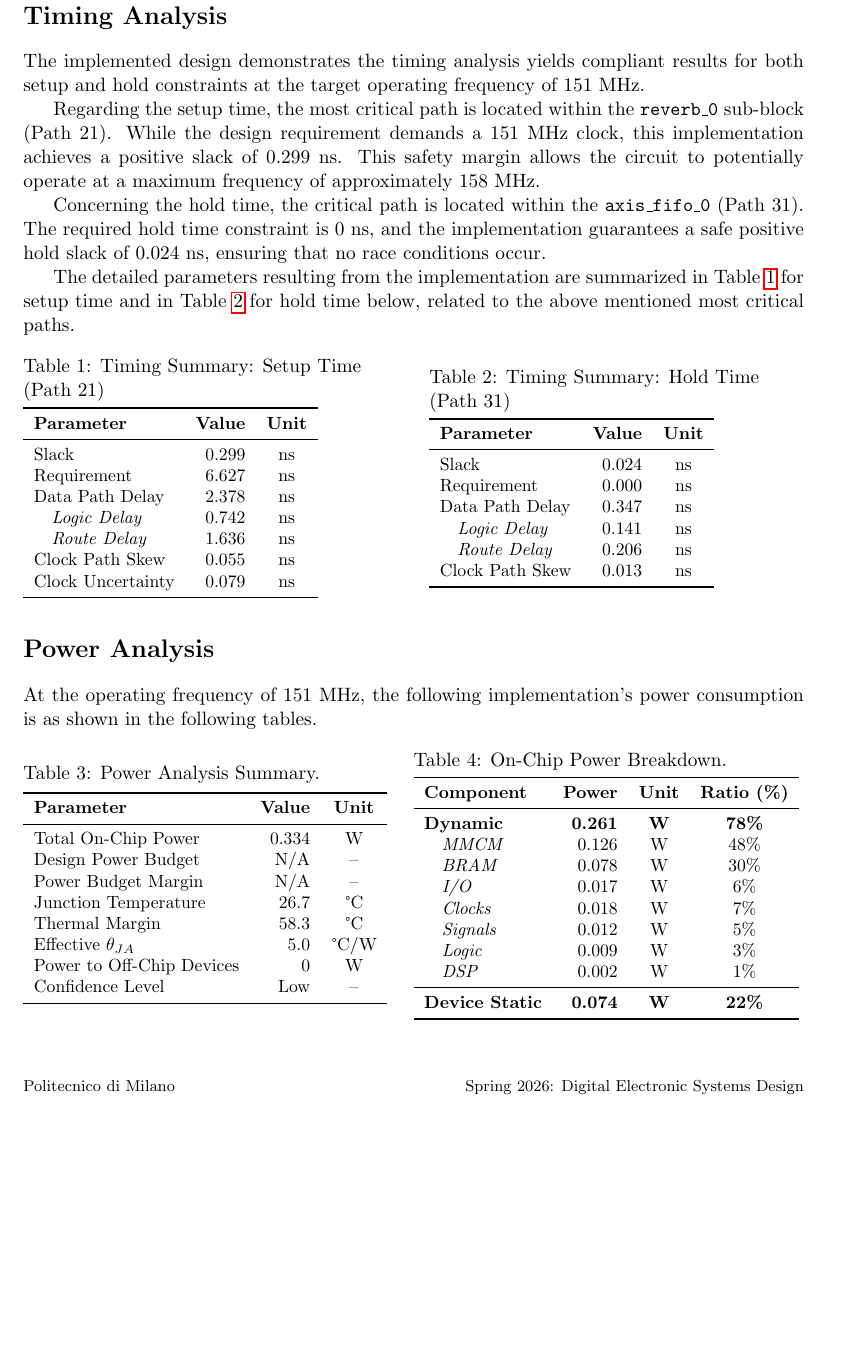
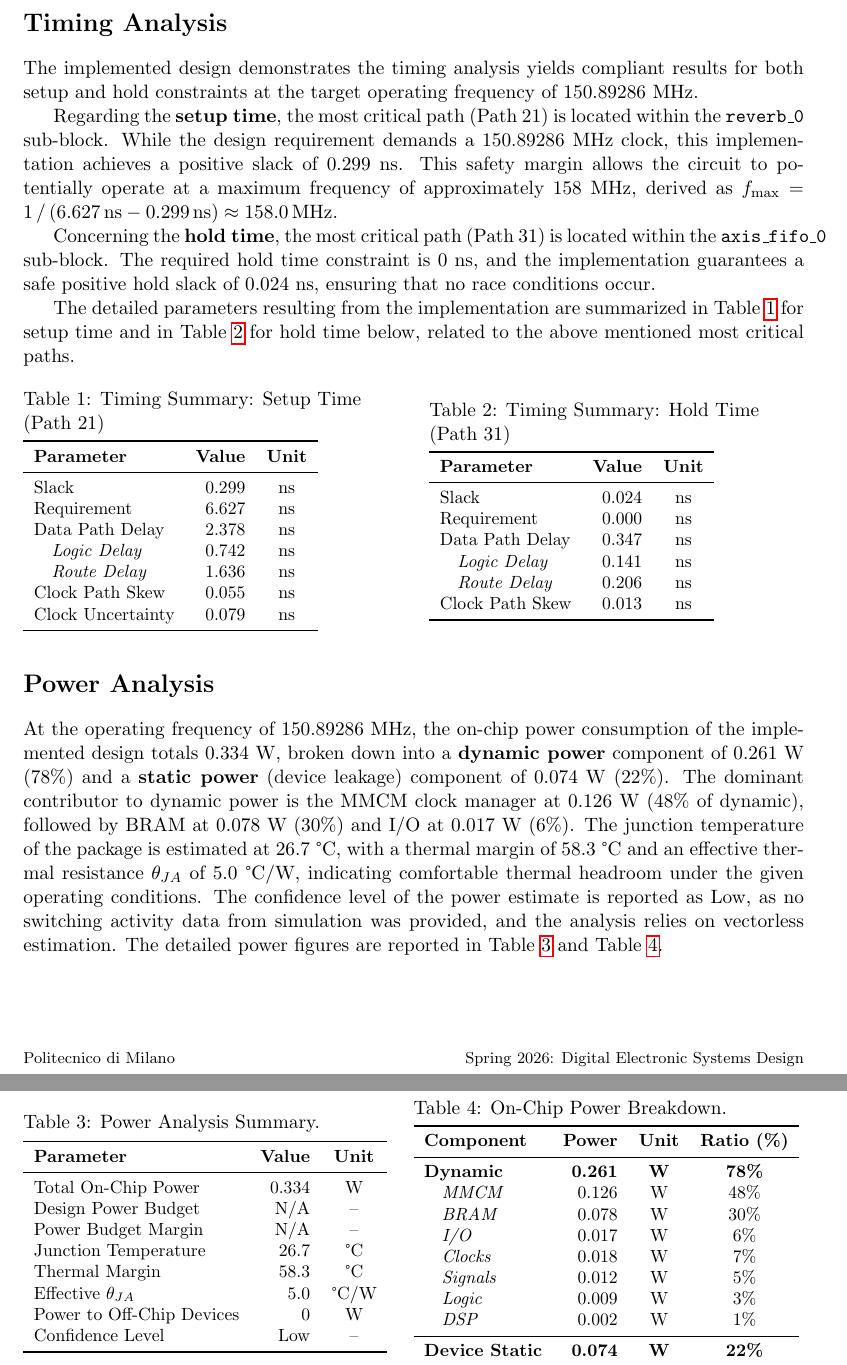
Before and after one commit to fred2903/desd_project, a LaTeX document (Report/main.tex): part of the page before the commit and two parts of pages 1 and 2 of 2 after it, the two joined at a grey line, cut so that both start at the same text, the shorter picture padded with empty space. The pictures show the PDF file Report/report.pdf that the author committed with the source.

```diff
--- a/Report/main.tex
+++ b/Report/main.tex
@@ -35,11 +35,14 @@
 
 \section*{Timing Analysis}
 
-The implemented design demonstrates the timing analysis yields compliant results for both setup and hold constraints at the target operating frequency of 151~MHz.
+The implemented design demonstrates the timing analysis yields compliant results for both setup and hold constraints at the target operating frequency of 150.89286~MHz.
 
-Regarding the setup time, the most critical path is located within the \texttt{reverb\_0} sub-block (Path 21). While the design requirement demands a 151~MHz clock, this implementation achieves a positive slack of 0.299~ns. This safety margin allows the circuit to potentially operate at a maximum frequency of approximately 158~MHz.
+Regarding the \textbf{setup time}, the most critical path (Path~21) is located within the
+\texttt{reverb\_0} sub-block. While the design requirement demands a 150.89286~MHz clock, this implementation achieves a positive slack of 0.299~ns. This safety margin allows the circuit to potentially operate at a maximum frequency of approximately 158~MHz, derived as $f_{\max} = 1\,/\,(6.627\,\mathrm{ns} - 0.299\,\mathrm{ns}) \approx 158.0\,\mathrm{MHz}$.
 
-Concerning the hold time, the critical path is located within the \texttt{axis\_fifo\_0} (Path 31). The required hold time constraint is 0~ns, and the implementation guarantees a safe positive hold slack of 0.024~ns, ensuring that no race conditions occur.
+Concerning the \textbf{hold time}, the most critical path (Path~31) is located within the
+\texttt{axis\_fifo\_0} sub-block. The required hold time constraint is 0~ns, and the implementation guarantees a safe positive hold slack of 0.024~ns, ensuring that no race
+conditions occur.
 
 The detailed parameters resulting from the implementation are summarized in Table~\ref{tab:setup_report} for setup time and in Table~\ref{tab:hold_report} for hold time below, related to the above mentioned most critical paths.
 
@@ -90,7 +93,7 @@
 
 \section*{Power Analysis}
 
-At the operating frequency of 151 MHz, the following implementation's power consumption is as shown in the following tables.
+At the operating frequency of 150.89286~MHz, the on-chip power consumption of the implemented design totals 0.334~W, broken down into a \textbf{dynamic power} component of 0.261~W (78\%) and a \textbf{static power} (device leakage) component of 0.074~W (22\%). The dominant contributor to dynamic power is the MMCM clock manager at 0.126~W (48\% of dynamic), followed by BRAM at 0.078~W (30\%) and I/O at 0.017~W (6\%). The junction temperature of the package is estimated at 26.7~\textdegree C, with a thermal margin of 58.3~\textdegree C and an effective thermal resistance $\theta_{JA}$ of 5.0~\textdegree C/W, indicating comfortable thermal headroom under the given operating conditions. The confidence level of the power estimate is reported as Low, as no switching activity data from simulation was provided, and the analysis relies on vectorless estimation. The detailed power figures are reported in Table~\ref{tab:main_power} and Table~\ref{tab:power_dynamic_breakdown}.
 
 \begin{table}[H]
     \centering
```
Also changed, not shown: README.md, Report/data/hold.png (renamed from report_data/hold.png), Report/data/power analysis.txt (renamed from power analysis.txt), Report/data/power.png (renamed from report_data/power.png), Report/data/setup.png (renamed from report_data/setup.png), Report/data/timing analysis.txt (renamed from timing analysis.txt), Report/data/utilization.png (renamed from report_data/utilization.png), Report/report.pdf, 1 other file.
